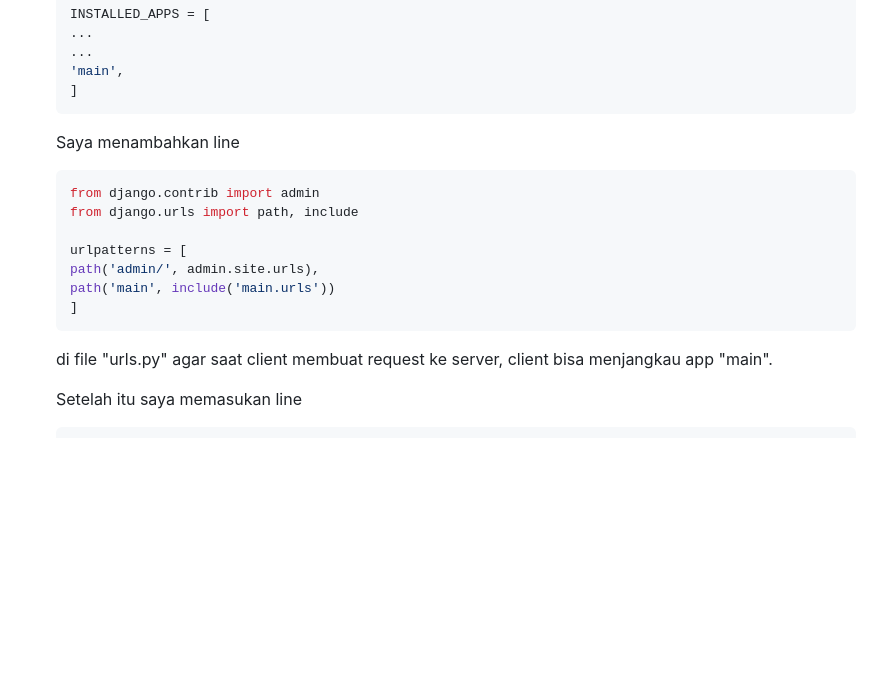
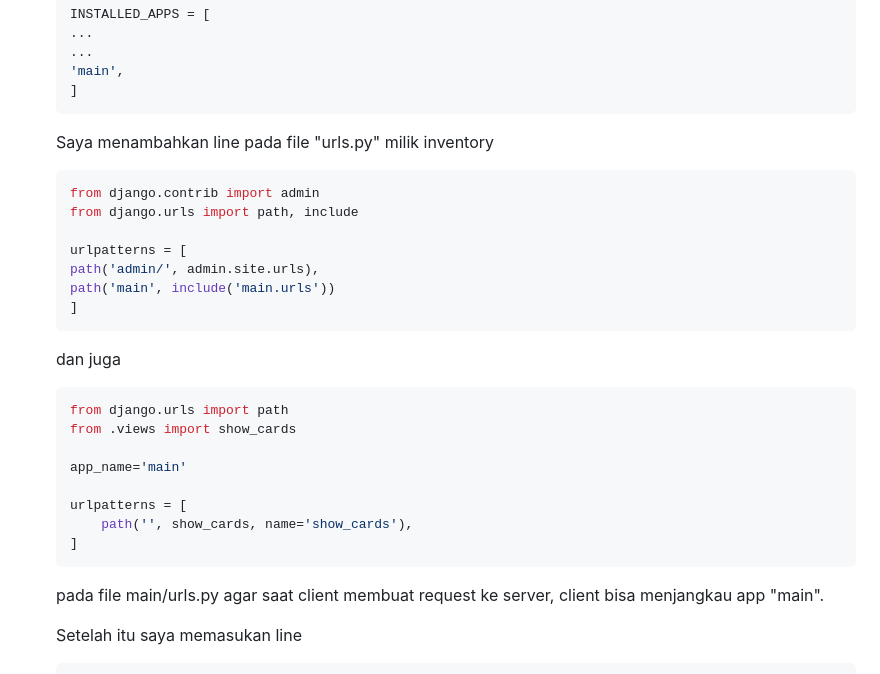
Before and after one commit to KenKomKom/inventory, a Markdown page: README.md, the part around the change. GitHub-like rendering; blank space fills up the shorter version.

````diff
--- a/README.md
+++ b/README.md
@@ -20,7 +20,7 @@ Ini adalah repository dari aplikasi web Inventory dengan link -> https://tugas2p
    ]
    ```
 
-   Saya menambahkan line
+   Saya menambahkan line pada file "urls.py" milik inventory
    ```python
    from django.contrib import admin
    from django.urls import path, include
@@ -30,7 +30,18 @@ Ini adalah repository dari aplikasi web Inventory dengan link -> https://tugas2p
    path('main', include('main.urls'))
    ]
    ```
-   di file "urls.py" agar saat client membuat request ke server, client bisa menjangkau app "main".
+   dan juga
+   ```python
+   from django.urls import path
+   from .views import show_cards
+
+   app_name='main'
+
+   urlpatterns = [
+       path('', show_cards, name='show_cards'),
+   ]
+   ```
+   pada file main/urls.py agar saat client membuat request ke server, client bisa menjangkau app "main".
 
    Setelah itu saya memasukan line
    ```python
````
